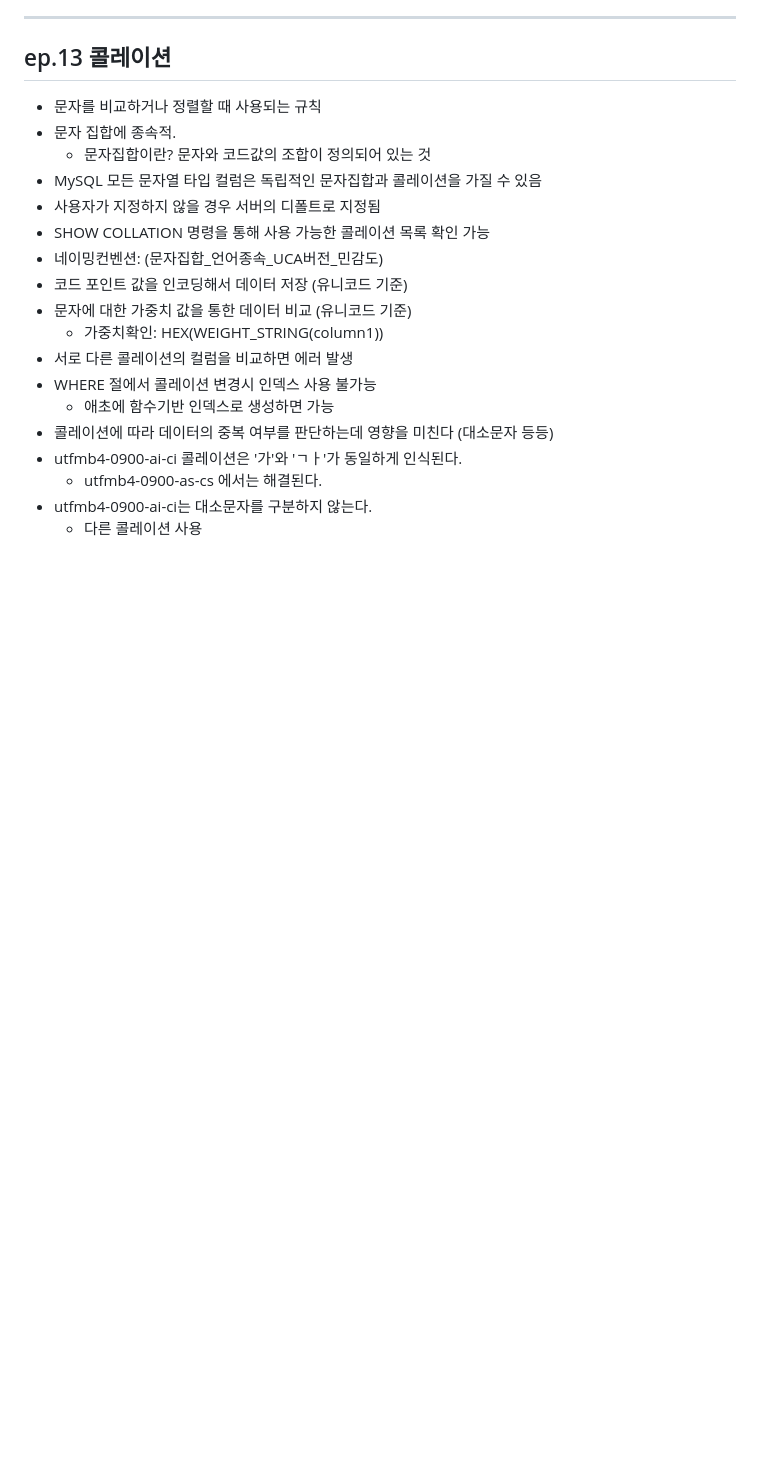
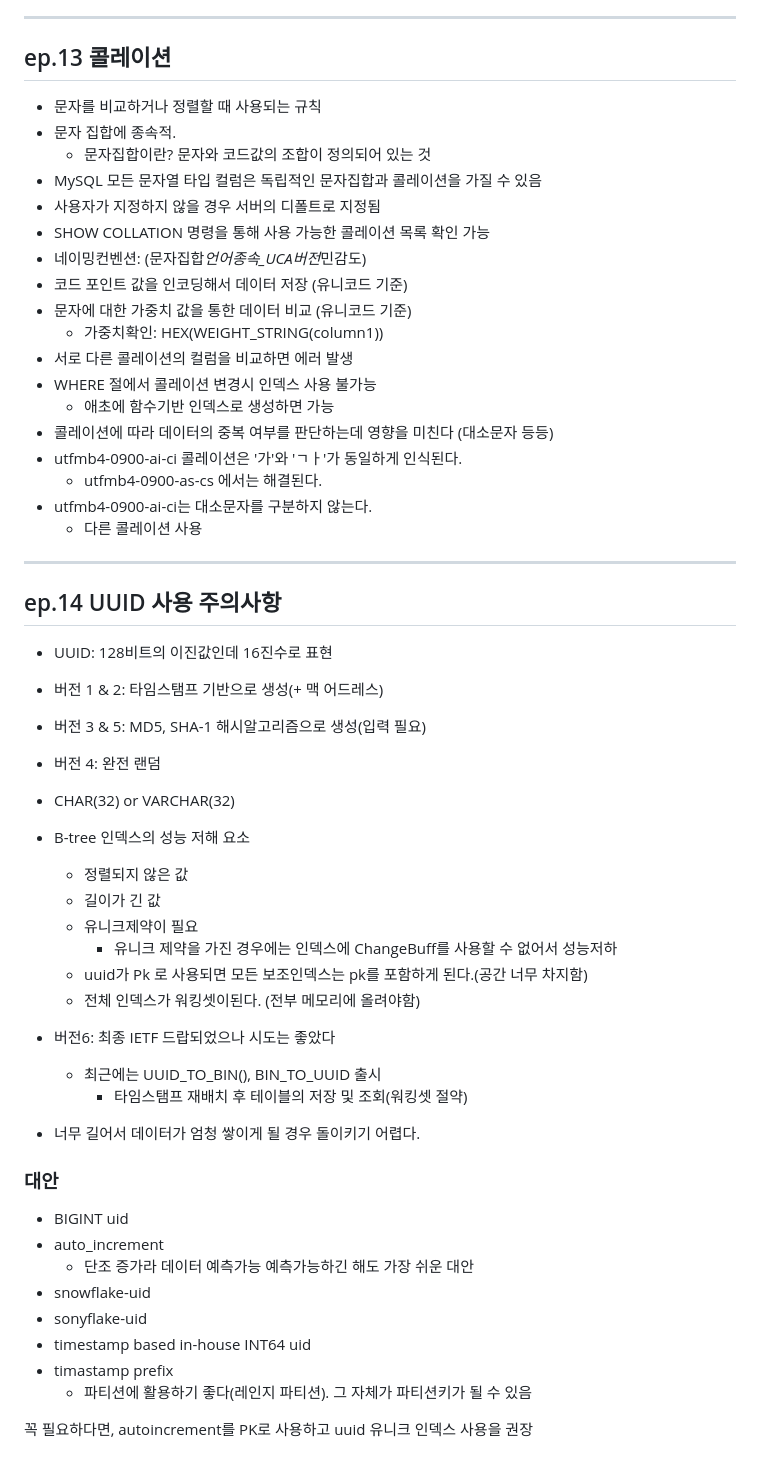
Before and after one commit to isntkyu/dev-study-hub, a Markdown page: [inflearn]RealMySQL/README.md, the part around the change. Drawn GitHub-style; blank space fills up the shorter version.

Commit message:
ep.14 UUID 사용 주의사항

```diff
--- a/[inflearn]RealMySQL/README.md
+++ b/[inflearn]RealMySQL/README.md
@@ -356,19 +356,58 @@ count 함수의 인자로 특정 컬럼이나 1과같은 상수를 사용하는
 
 - 문자를 비교하거나 정렬할 때 사용되는 규칙
 - 문자 집합에 종속적.
-	- 문자집합이란? 문자와 코드값의 조합이 정의되어 있는 것
+  - 문자집합이란? 문자와 코드값의 조합이 정의되어 있는 것
 - MySQL 모든 문자열 타입 컬럼은 독립적인 문자집합과 콜레이션을 가질 수 있음
 - 사용자가 지정하지 않을 경우 서버의 디폴트로 지정됨
 - SHOW COLLATION 명령을 통해 사용 가능한 콜레이션 목록 확인 가능
-- 네이밍컨벤션: (문자집합_언어종속_UCA버전_민감도)
+- 네이밍컨벤션: (문자집합*언어종속\_UCA버전*민감도)
 - 코드 포인트 값을 인코딩해서 데이터 저장 (유니코드 기준)
 - 문자에 대한 가중치 값을 통한 데이터 비교 (유니코드 기준)
-	- 가중치확인: HEX(WEIGHT_STRING(column1))
+  - 가중치확인: HEX(WEIGHT_STRING(column1))
 - 서로 다른 콜레이션의 컬럼을 비교하면 에러 발생
 - WHERE 절에서 콜레이션 변경시 인덱스 사용 불가능
-	- 애초에 함수기반 인덱스로 생성하면 가능
+  - 애초에 함수기반 인덱스로 생성하면 가능
 - 콜레이션에 따라 데이터의 중복 여부를 판단하는데 영향을 미친다 (대소문자 등등)
 - utfmb4-0900-ai-ci 콜레이션은 '가'와 'ㄱㅏ'가 동일하게 인식된다.
-	- utfmb4-0900-as-cs 에서는 해결된다.
+  - utfmb4-0900-as-cs 에서는 해결된다.
 - utfmb4-0900-ai-ci는 대소문자를 구분하지 않는다.
-	- 다른 콜레이션 사용
+  - 다른 콜레이션 사용
+
+---
+
+## ep.14 UUID 사용 주의사항
+
+- UUID: 128비트의 이진값인데 16진수로 표현
+- 버전 1 & 2: 타임스탬프 기반으로 생성(+ 맥 어드레스)
+- 버전 3 & 5: MD5, SHA-1 해시알고리즘으로 생성(입력 필요)
+- 버전 4: 완전 랜덤
+- CHAR(32) or VARCHAR(32)
+
+- B-tree 인덱스의 성능 저해 요소
+
+  - 정렬되지 않은 값
+  - 길이가 긴 값
+  - 유니크제약이 필요
+    - 유니크 제약을 가진 경우에는 인덱스에 ChangeBuff를 사용할 수 없어서 성능저하
+  - uuid가 Pk 로 사용되면 모든 보조인덱스는 pk를 포함하게 된다.(공간 너무 차지함)
+  - 전체 인덱스가 워킹셋이된다. (전부 메모리에 올려야함)
+
+- 버전6: 최종 IETF 드랍되었으나 시도는 좋았다
+
+  - 최근에는 UUID_TO_BIN(), BIN_TO_UUID 출시
+    - 타임스탬프 재배치 후 테이블의 저장 및 조회(워킹셋 절약)
+
+- 너무 길어서 데이터가 엄청 쌓이게 될 경우 돌이키기 어렵다.
+
+### 대안
+
+- BIGINT uid
+- auto_increment
+  - 단조 증가라 데이터 예측가능 예측가능하긴 해도 가장 쉬운 대안
+- snowflake-uid
+- sonyflake-uid
+- timestamp based in-house INT64 uid
+- timastamp prefix
+  - 파티션에 활용하기 좋다(레인지 파티션). 그 자체가 파티션키가 될 수 있음
+
+꼭 필요하다면, autoincrement를 PK로 사용하고 uuid 유니크 인덱스 사용을 권장
```
